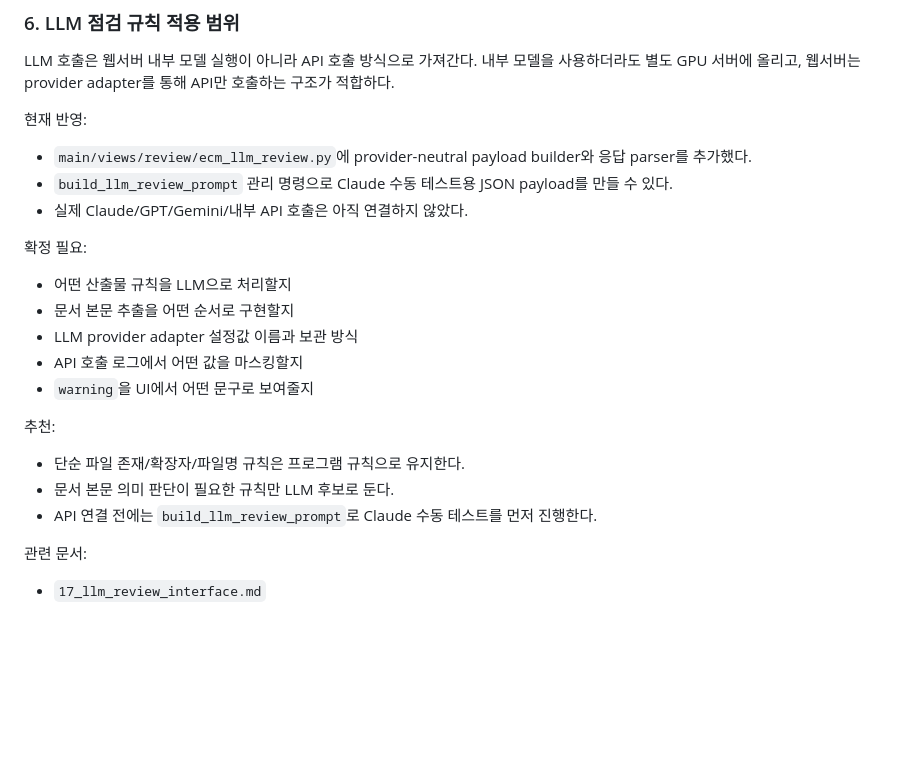
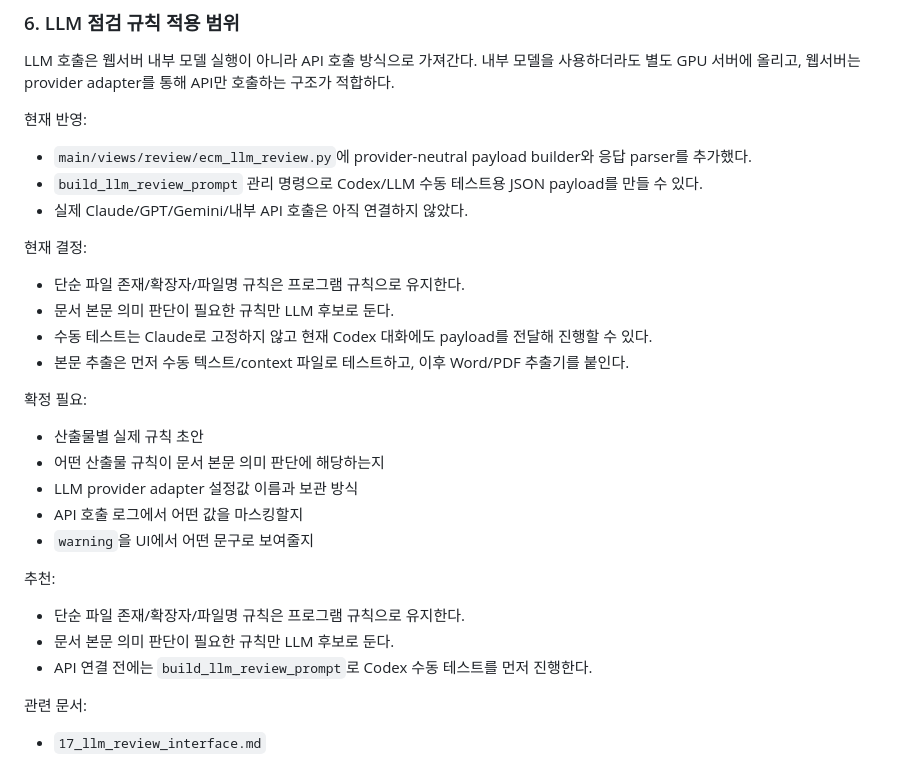
Before and after one commit to TTAJihoon/GSCert, a Markdown page: main/docs/15_open_decisions.md, the part around the change. Drawn GitHub-style; blank space fills up the shorter version.

```diff
--- a/main/docs/15_open_decisions.md
+++ b/main/docs/15_open_decisions.md
@@ -164,13 +164,20 @@ LLM 호출은 웹서버 내부 모델 실행이 아니라 API 호출 방식으
 현재 반영:
 
 - `main/views/review/ecm_llm_review.py`에 provider-neutral payload builder와 응답 parser를 추가했다.
-- `build_llm_review_prompt` 관리 명령으로 Claude 수동 테스트용 JSON payload를 만들 수 있다.
+- `build_llm_review_prompt` 관리 명령으로 Codex/LLM 수동 테스트용 JSON payload를 만들 수 있다.
 - 실제 Claude/GPT/Gemini/내부 API 호출은 아직 연결하지 않았다.
+
+현재 결정:
+
+- 단순 파일 존재/확장자/파일명 규칙은 프로그램 규칙으로 유지한다.
+- 문서 본문 의미 판단이 필요한 규칙만 LLM 후보로 둔다.
+- 수동 테스트는 Claude로 고정하지 않고 현재 Codex 대화에도 payload를 전달해 진행할 수 있다.
+- 본문 추출은 먼저 수동 텍스트/context 파일로 테스트하고, 이후 Word/PDF 추출기를 붙인다.
 
 확정 필요:
 
-- 어떤 산출물 규칙을 LLM으로 처리할지
-- 문서 본문 추출을 어떤 순서로 구현할지
+- 산출물별 실제 규칙 초안
+- 어떤 산출물 규칙이 문서 본문 의미 판단에 해당하는지
 - LLM provider adapter 설정값 이름과 보관 방식
 - API 호출 로그에서 어떤 값을 마스킹할지
 - `warning`을 UI에서 어떤 문구로 보여줄지
@@ -179,7 +186,7 @@ LLM 호출은 웹서버 내부 모델 실행이 아니라 API 호출 방식으
 
 - 단순 파일 존재/확장자/파일명 규칙은 프로그램 규칙으로 유지한다.
 - 문서 본문 의미 판단이 필요한 규칙만 LLM 후보로 둔다.
-- API 연결 전에는 `build_llm_review_prompt`로 Claude 수동 테스트를 먼저 진행한다.
+- API 연결 전에는 `build_llm_review_prompt`로 Codex 수동 테스트를 먼저 진행한다.
 
 관련 문서:
 
```
Also changed, not shown: main/docs/00_next_step.md (+17 -10 lines), main/docs/17_llm_review_interface.md (+15 -3 lines).
